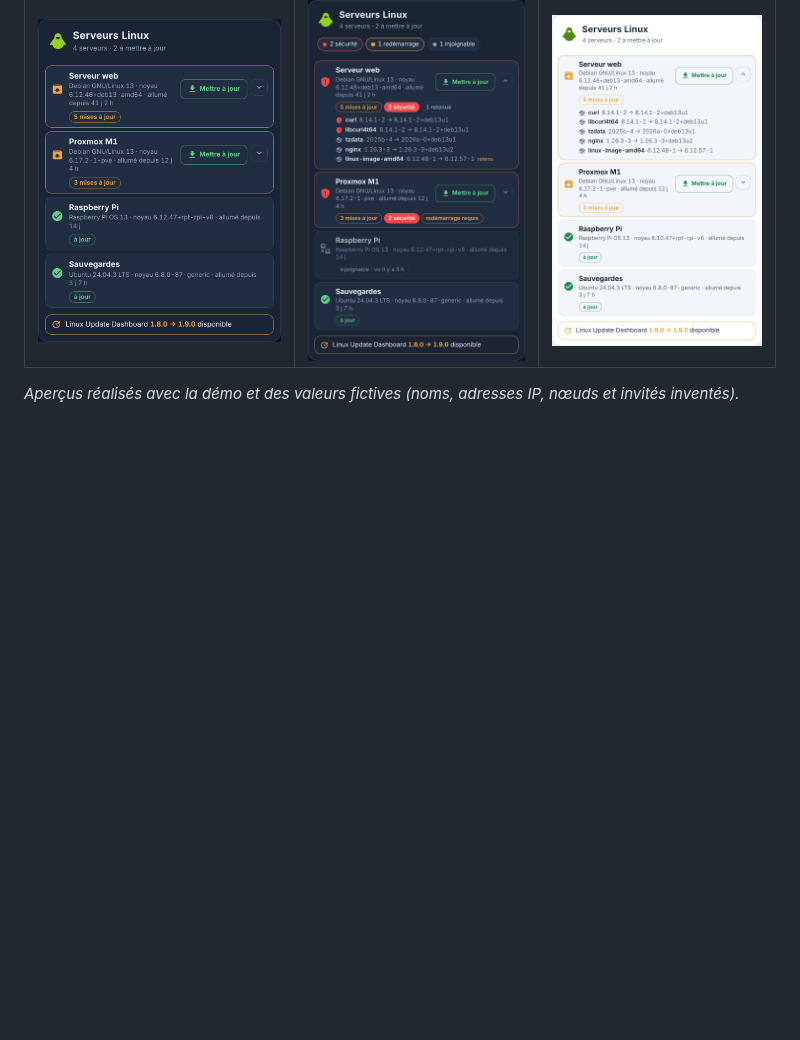
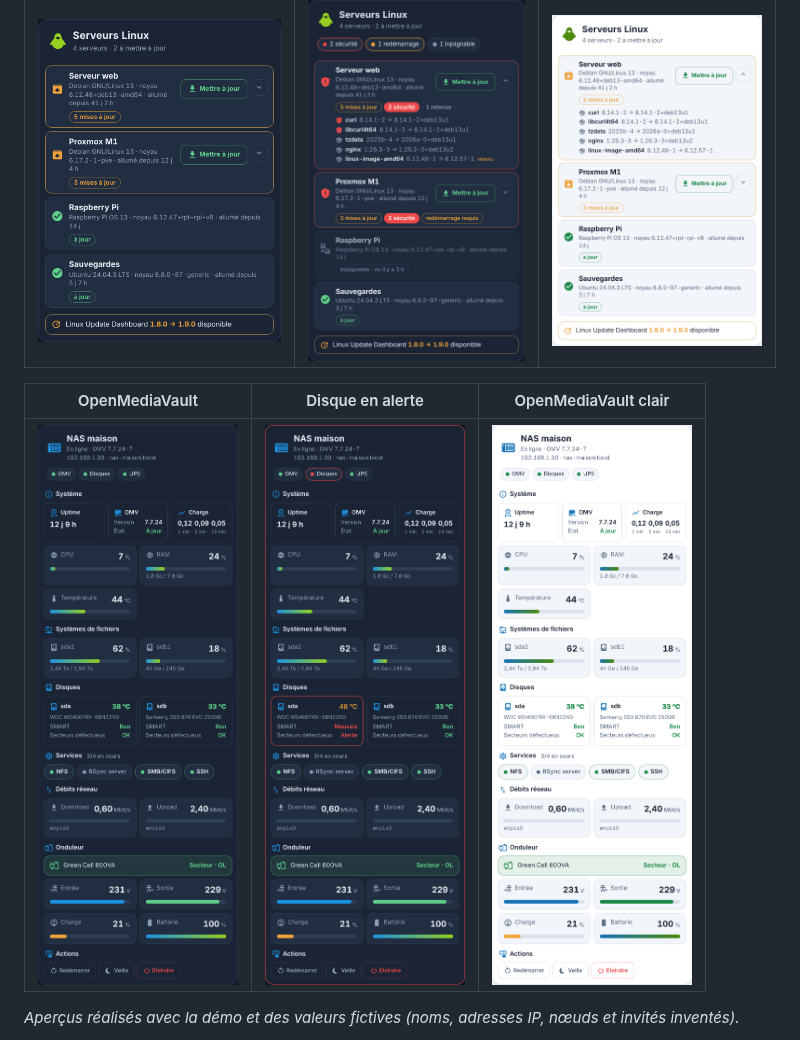
Before and after one commit to Marlboro62/serveur-ha-card, a Markdown page: README.md, the part around the change. Rendered like a GitHub page; pictures changed too: images/omv-alerte.png (added), images/omv-clair.png (added), images/omv.png (added); blank space fills up the shorter version.

Commit message:
docs(omv): aperçus de la carte OpenMediaVault
- images/omv.png, omv-alerte.png et omv-clair.png, réalisés avec la démo
  et un OpenMediaVault fictif
- README : ligne d'aperçus OpenMediaVault

Co-Authored-By: Claude Opus 5.5 <noreply@anthropic.com>
Claude-Session: https://claude.ai/code/session_01SRKBBjDQfQhyTgJMcHgPqQ

```diff
--- a/README.md
+++ b/README.md
@@ -65,6 +65,10 @@
 | Serveurs Linux | Sécurité, redémarrage, paquets | Serveurs Linux clair |
 | --- | --- | --- |
 | ![Serveurs Linux](images/linux.png) | ![Serveurs Linux en alerte](images/linux-alerte.png) | ![Serveurs Linux clair](images/linux-clair.png) |
+
+| OpenMediaVault | Disque en alerte | OpenMediaVault clair |
+| --- | --- | --- |
+| ![OpenMediaVault](images/omv.png) | ![OpenMediaVault, disque en alerte](images/omv-alerte.png) | ![OpenMediaVault clair](images/omv-clair.png) |
 
 *Aperçus réalisés avec la démo et des valeurs fictives (noms, adresses IP, nœuds et invités inventés).*
 
```
